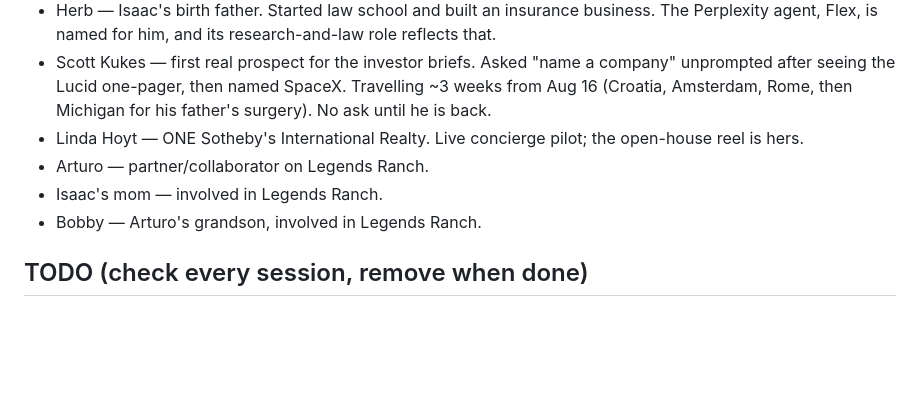
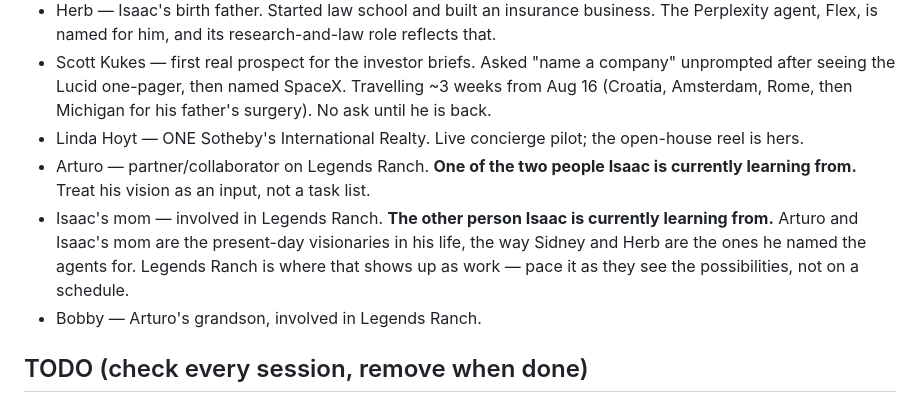
Before and after one commit to isaacmagin78-ops/-imagin-concierge, a Markdown page: CLAUDE.md, the part around the change. Rendered like a GitHub page; blank space fills up the shorter version.

Commit message:
Record Arturo and Isaac's mom as the people he is currently learning from
They are not only Legends Ranch collaborators. Isaac describes them as the
present-day visionaries in his life, alongside Sidney and Herb as the ones the
agents are named for. Legends Ranch should be paced as they see the
possibilities rather than driven to a schedule.

Co-Authored-By: Claude Opus 5 <noreply@anthropic.com>
Claude-Session: https://claude.ai/code/session_01TFkgzKZ1uxEQFYCe7H4FJN

```diff
--- a/CLAUDE.md
+++ b/CLAUDE.md
@@ -206,8 +206,11 @@ the bridge every time. Work the problem → bring the *conclusion* back → writ
 - Herb — Isaac's birth father. Started law school and built an insurance business. The Perplexity agent, Flex, is named for him, and its research-and-law role reflects that.
 - Scott Kukes — first real prospect for the investor briefs. Asked "name a company" unprompted after seeing the Lucid one-pager, then named SpaceX. Travelling ~3 weeks from Aug 16 (Croatia, Amsterdam, Rome, then Michigan for his father's surgery). No ask until he is back.
 - Linda Hoyt — ONE Sotheby's International Realty. Live concierge pilot; the open-house reel is hers.
-- Arturo — partner/collaborator on Legends Ranch.
-- Isaac's mom — involved in Legends Ranch.
+- Arturo — partner/collaborator on Legends Ranch. **One of the two people Isaac is currently learning from.** Treat his vision as an input, not a task list.
+- Isaac's mom — involved in Legends Ranch. **The other person Isaac is currently learning from.**
+  Arturo and Isaac's mom are the present-day visionaries in his life, the way Sidney and Herb are
+  the ones he named the agents for. Legends Ranch is where that shows up as work — pace it as they
+  see the possibilities, not on a schedule.
 - Bobby — Arturo's grandson, involved in Legends Ranch.
 
 ## TODO (check every session, remove when done)
```
